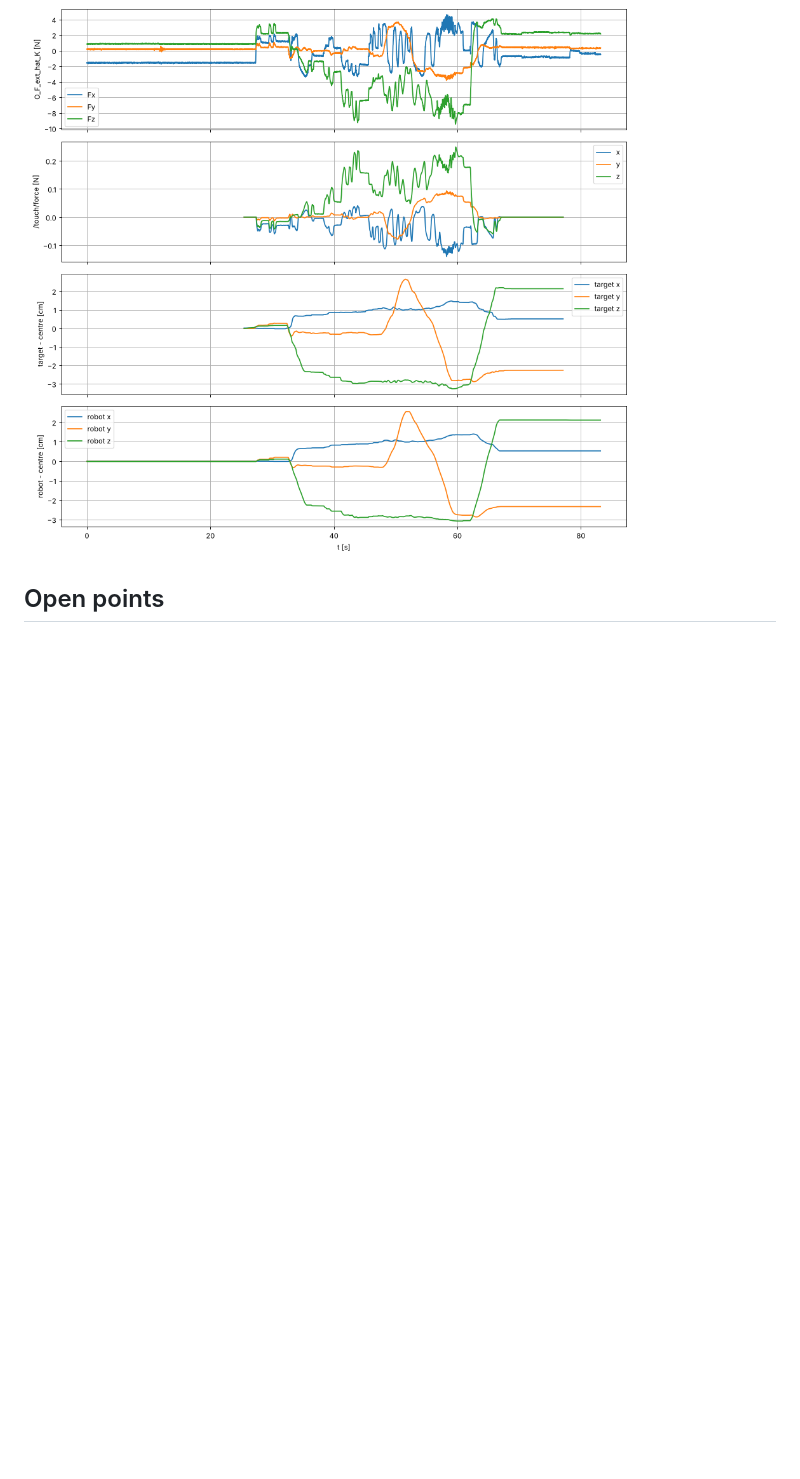
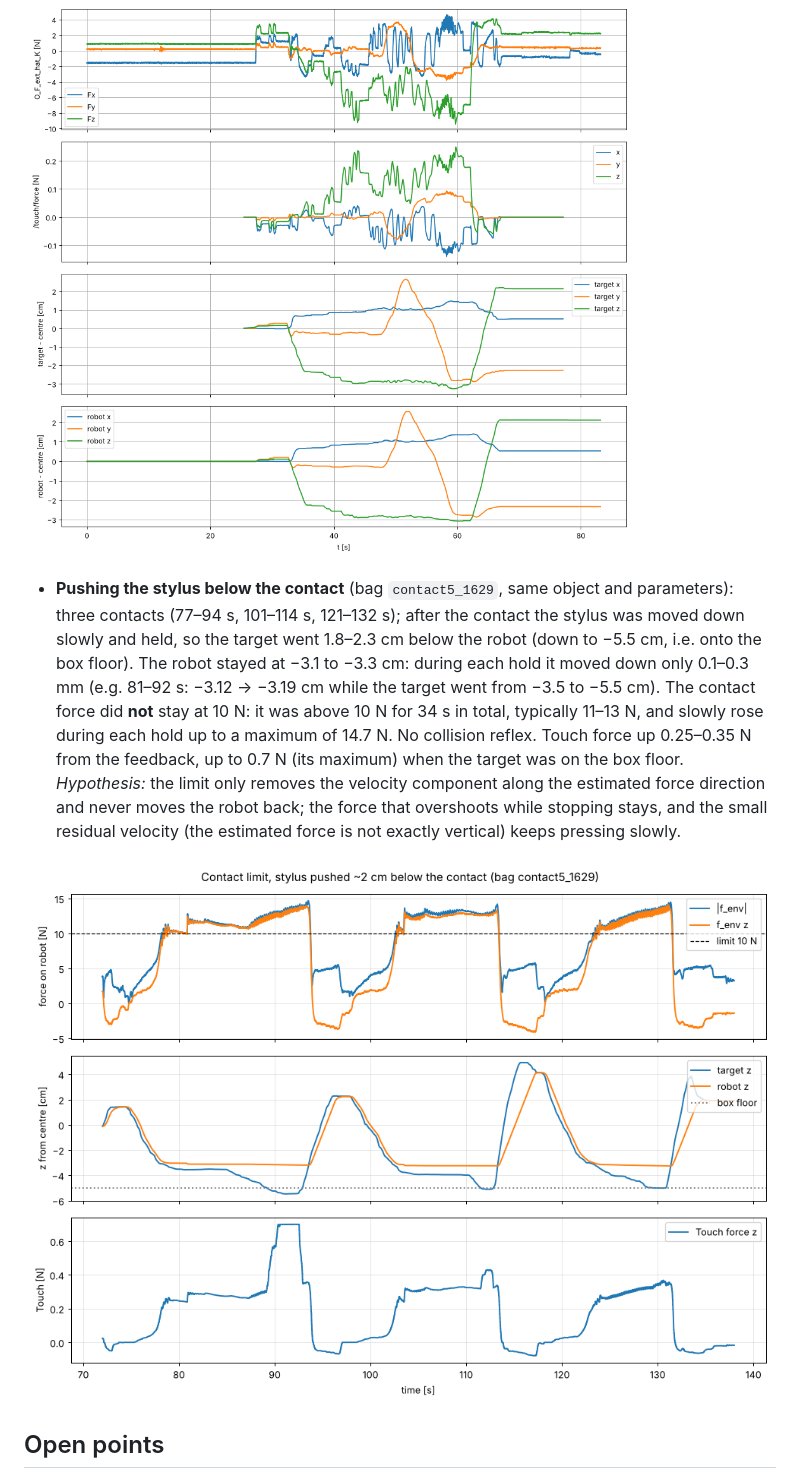
Before and after one commit to nicola-gaiotto/haptic-teleoperation-touch-franka, a Markdown page: docs/06_force_feedback.md, the part around the change. Drawn GitHub-style; pictures changed too: docs/media/force_feedback_contact_limit_push.png (added); blank space fills up the shorter version.

Commit message:
docs: contact limit with the stylus pushed below the contact (bag contact5_1629)
Co-Authored-By: Claude Opus 5.5 <noreply@anthropic.com>
Claude-Session: https://claude.ai/code/session_01XdKNym3QKcmuMbZsr2pWUq

```diff
--- a/docs/06_force_feedback.md
+++ b/docs/06_force_feedback.md
@@ -192,6 +192,22 @@ is still allowed). Unit test in `test/test_limits.py`.
 
 ![Contact limit inside the box](media/force_feedback_contact_limit_inside.png)
 
+- **Pushing the stylus below the contact** (bag `contact5_1629`, same object and parameters):
+  three contacts (77–94 s, 101–114 s, 121–132 s); after the contact the stylus was moved down
+  slowly and held, so the target went 1.8–2.3 cm below the robot (down to −5.5 cm, i.e. onto
+  the box floor). The robot stayed at −3.1 to −3.3 cm: during each hold it moved down only
+  0.1–0.3 mm (e.g. 81–92 s: −3.12 → −3.19 cm while the target went from −3.5 to −5.5 cm).
+  The contact force did **not** stay at 10 N: it was above 10 N for 34 s in total, typically
+  11–13 N, and slowly rose during each hold up to a maximum of 14.7 N. No collision reflex.
+  Touch force up 0.25–0.35 N from the feedback, up to 0.7 N (its maximum) when the target
+  was on the box floor.
+  *Hypothesis:* the limit only removes the velocity component along the estimated force
+  direction and never moves the robot back; the force that overshoots while stopping stays,
+  and the small residual velocity (the estimated force is not exactly vertical) keeps pressing
+  slowly.
+
+![Contact limit, stylus pushed below the contact](media/force_feedback_contact_limit_push.png)
+
 ## Open points
 
 - The F_ext estimate depends on the pose and on the motion (several newtons): a pose-dependent
```
